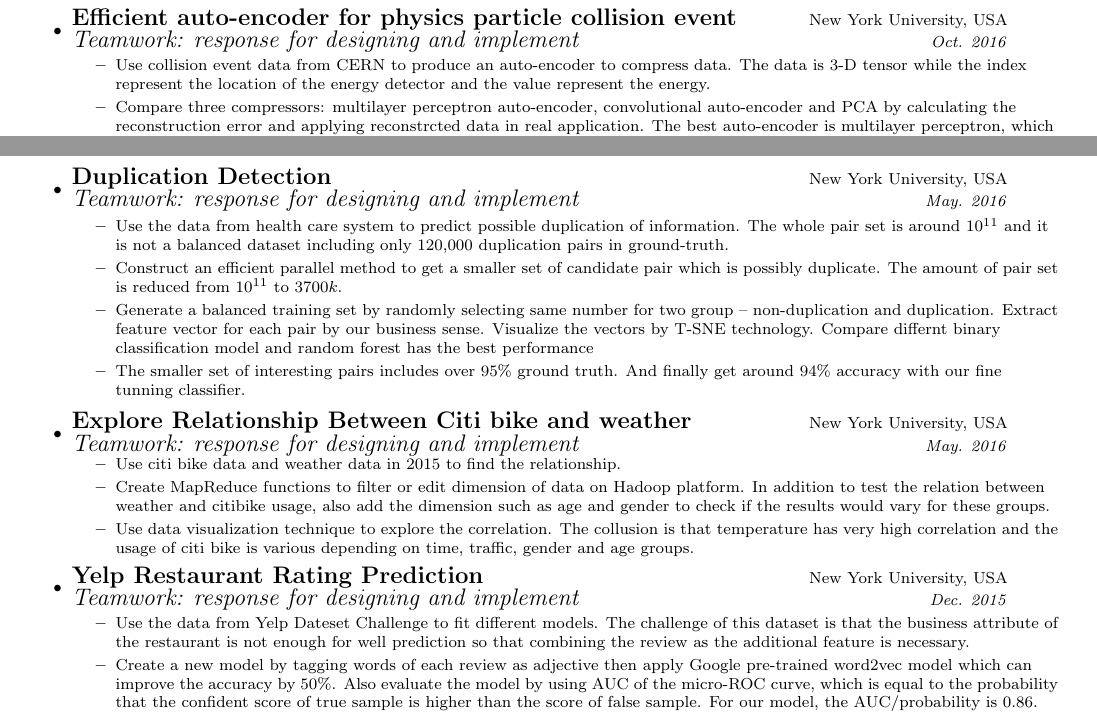
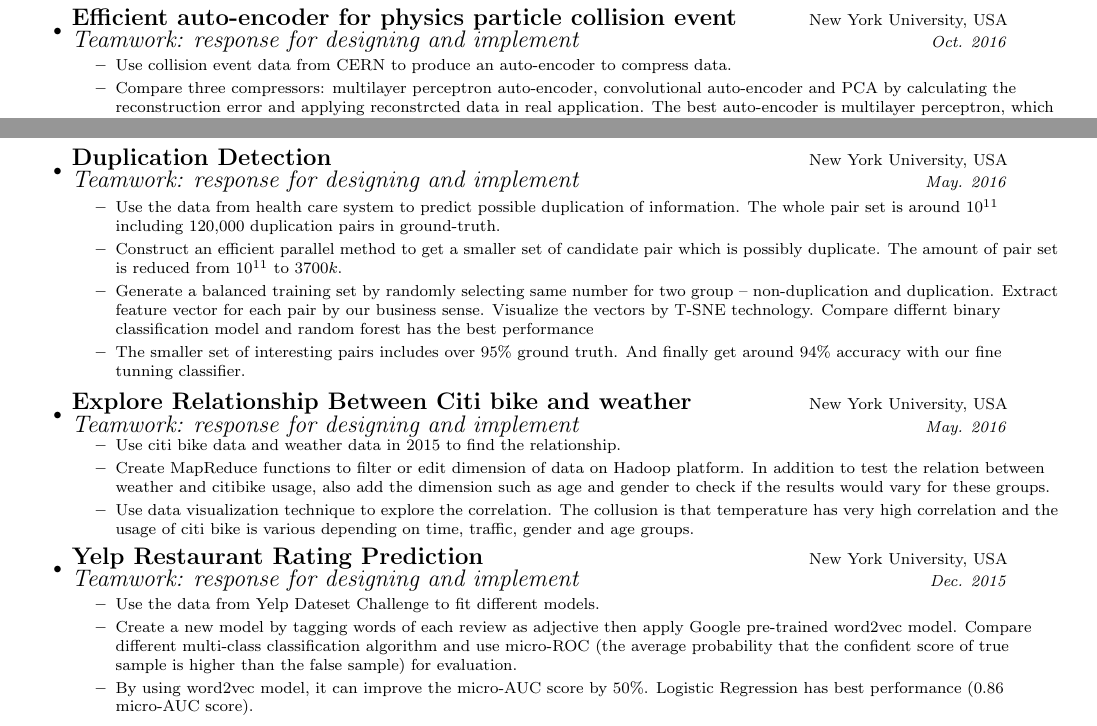
Before and after one commit to zw1074/zw1074.github.io, a LaTeX CV (files/Zihao_Wang_Resume.tex): two parts of the page, joined at a grey line, cut so that both start at the same text. Compiled offline with pdfLaTeX.

Commit message:
modify resume

```diff
--- a/files/Zihao_Wang_Resume.tex
+++ b/files/Zihao_Wang_Resume.tex
@@ -167,7 +167,7 @@
 				\item \ressubheading{{\normalsize Efficient auto-encoder for physics particle collision event}}{New York University, USA}{\normalsize Teamwork: response for designing and implement}{Oct. 2016}
 
 				\begin{itemize}
-					\resitem{Use collision event data from CERN to produce an auto-encoder to compress data. The data is 3-D tensor while the index represent the location of the energy detector and the value represent the energy.}
+					\resitem{Use collision event data from CERN to produce an auto-encoder to compress data.}
 					\resitem{Compare three compressors: multilayer perceptron auto-encoder, convolutional auto-encoder and PCA by calculating the reconstruction error and applying reconstrcted data in real application. The best auto-encoder is multilayer perceptron, which has over 0.92 R2 score between the reconstructed and original data.}
 					\resitem{Add threshold RELU on the last layer to make the output sparse, which increase the R2 score from 0.92 to 0.95.}
 					\resitem{Use this technique to do anomaly detection and compare the mean square error between the normal one and the abnormal one. The multilayer perceptron auto-encoder is still the best one.}
@@ -175,7 +175,7 @@
 			\item \ressubheading{\normalsize Duplication Detection}{New York University, USA}{\normalsize Teamwork: response for designing and implement}{May. 2016}
 
 			\begin{itemize}
-				\resitem{Use the data from health care system to predict possible duplication of information. The whole pair set is around $ 10^{11} $ and it is not a balanced dataset including only 120,000 duplication pairs in ground-truth.}
+				\resitem{Use the data from health care system to predict possible duplication of information. The whole pair set is around $ 10^{11} $ including 120,000 duplication pairs in ground-truth.}
 				\resitem{Construct an efficient parallel method to get a smaller set of candidate pair which is possibly duplicate. The amount of pair set is reduced from $ 10^{11} $ to $ 3700k $.}
 				\resitem{Generate a balanced training set by randomly selecting same number for two group -- non-duplication and duplication. Extract feature vector for each pair by our business sense. Visualize the vectors by T-SNE technology. Compare differnt binary classification model and random forest has the best performance}
 				\resitem{The smaller set of interesting pairs includes over 95\% ground truth. And finally get around 94\% accuracy with our fine tunning classifier.}
@@ -198,8 +198,9 @@
 				\item \ressubheading{{\normalsize Yelp Restaurant Rating Prediction}}{New York University, USA}{\normalsize Teamwork: response for designing and implement}{Dec. 2015}
 
 					\begin{itemize}
-						\resitem{Use the data from Yelp Dateset Challenge to fit different models. The challenge of this dataset is that the business attribute of the restaurant is not enough for well prediction so that combining the review as the additional feature is necessary.}
-						\resitem{Create a new model by tagging words of each review as adjective then apply Google pre-trained word2vec model which can improve the accuracy by 50\%. Also evaluate the model by using AUC of the micro-ROC curve, which is equal to the probability that the confident score of true sample is higher than the score of false sample. For our model, the AUC/probability is 0.86.}
+						\resitem{Use the data from Yelp Dateset Challenge to fit different models.}
+						\resitem{Create a new model by tagging words of each review as adjective then apply Google pre-trained word2vec model. Compare different multi-class classification algorithm and use micro-ROC (the average probability that the confident score of true sample is higher than the false sample) for evaluation.}
+						\resitem{By using word2vec model, it can improve the micro-AUC score by 50\%. Logistic Regression has best performance (0.86 micro-AUC score).}
 					\end{itemize}
 
 
```
Also changed, not shown: files/Zihao_Wang_Resume.pdf, 2 other files.
